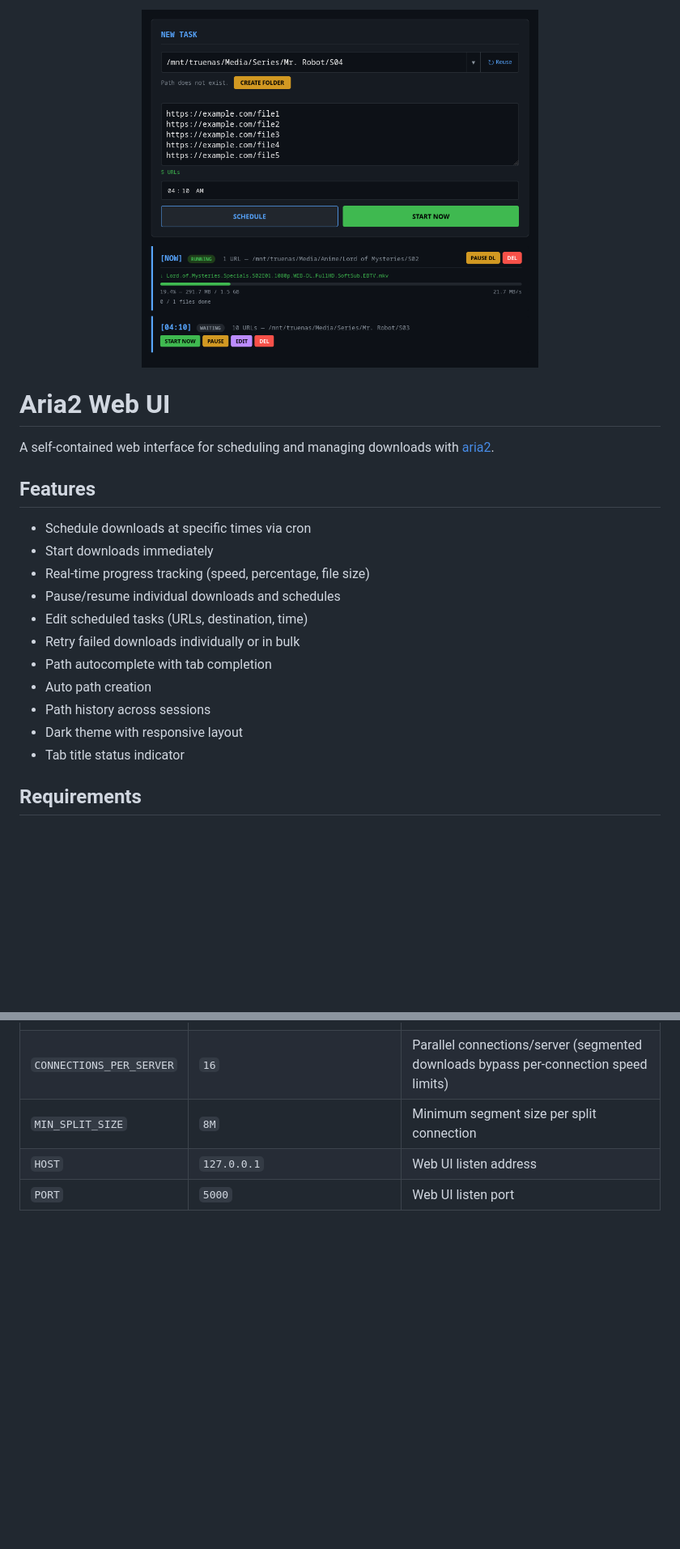
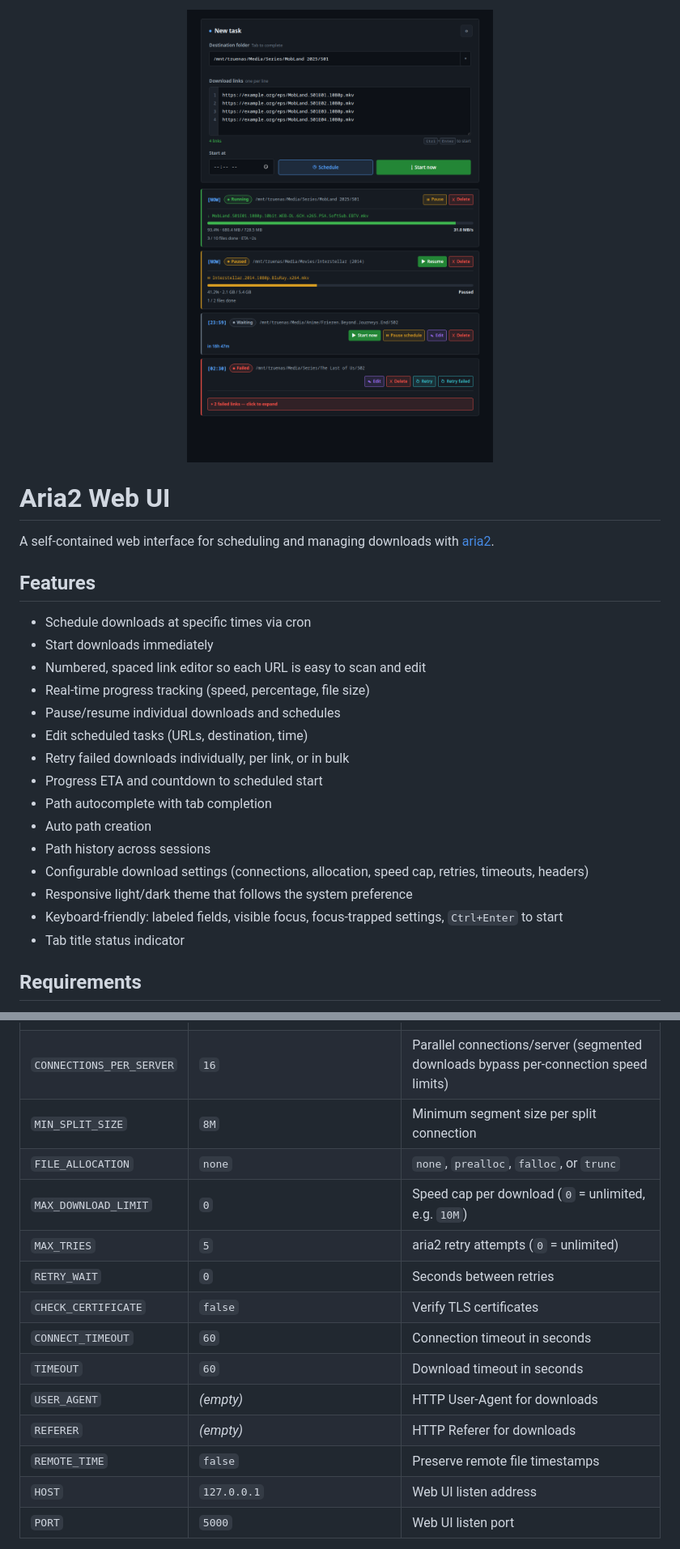
Before and after one commit to afkarya/aria2-webui, a Markdown page: README.md, 2 parts joined by grey strips. Shown at 81% size. Rendered like a GitHub page; pictures changed too: preview.png; blank space fills up the shorter version.

```diff
--- a/README.md
+++ b/README.md
@@ -10,14 +10,18 @@ A self-contained web interface for scheduling and managing downloads with [aria2
 
 - Schedule downloads at specific times via cron
 - Start downloads immediately
+- Numbered, spaced link editor so each URL is easy to scan and edit
 - Real-time progress tracking (speed, percentage, file size)
 - Pause/resume individual downloads and schedules
 - Edit scheduled tasks (URLs, destination, time)
-- Retry failed downloads individually or in bulk
+- Retry failed downloads individually, per link, or in bulk
+- Progress ETA and countdown to scheduled start
 - Path autocomplete with tab completion
 - Auto path creation
 - Path history across sessions
-- Dark theme with responsive layout
+- Configurable download settings (connections, allocation, speed cap, retries, timeouts, headers)
+- Responsive light/dark theme that follows the system preference
+- Keyboard-friendly: labeled fields, visible focus, focus-trapped settings, `Ctrl+Enter` to start
 - Tab title status indicator
 
 ## Requirements
@@ -74,6 +78,16 @@ All settings use environment variables with defaults:
 | `DOWNLOAD_STALL_SECONDS` | `300` | Seconds before aborting stalled download |
 | `CONNECTIONS_PER_SERVER` | `16` | Parallel connections/server (segmented downloads bypass per-connection speed limits) |
 | `MIN_SPLIT_SIZE` | `8M` | Minimum segment size per split connection |
+| `FILE_ALLOCATION` | `none` | `none`, `prealloc`, `falloc`, or `trunc` |
+| `MAX_DOWNLOAD_LIMIT` | `0` | Speed cap per download (`0` = unlimited, e.g. `10M`) |
+| `MAX_TRIES` | `5` | aria2 retry attempts (`0` = unlimited) |
+| `RETRY_WAIT` | `0` | Seconds between retries |
+| `CHECK_CERTIFICATE` | `false` | Verify TLS certificates |
+| `CONNECT_TIMEOUT` | `60` | Connection timeout in seconds |
+| `TIMEOUT` | `60` | Download timeout in seconds |
+| `USER_AGENT` | *(empty)* | HTTP User-Agent for downloads |
+| `REFERER` | *(empty)* | HTTP Referer for downloads |
+| `REMOTE_TIME` | `false` | Preserve remote file timestamps |
 | `HOST` | `127.0.0.1` | Web UI listen address |
 | `PORT` | `5000` | Web UI listen port |
 
```
Also changed, not shown: other parts of README.md (+1 -1 lines), 1 other file.
